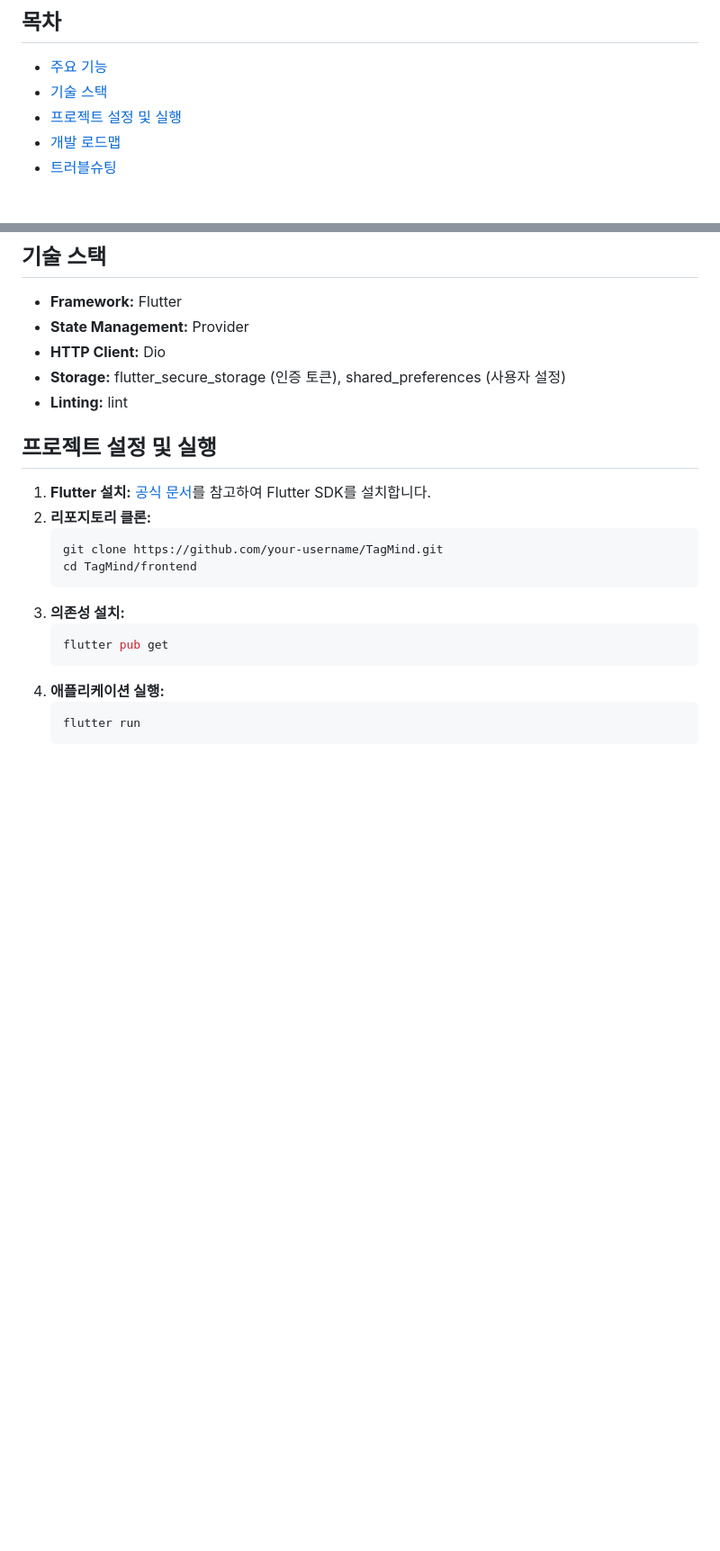
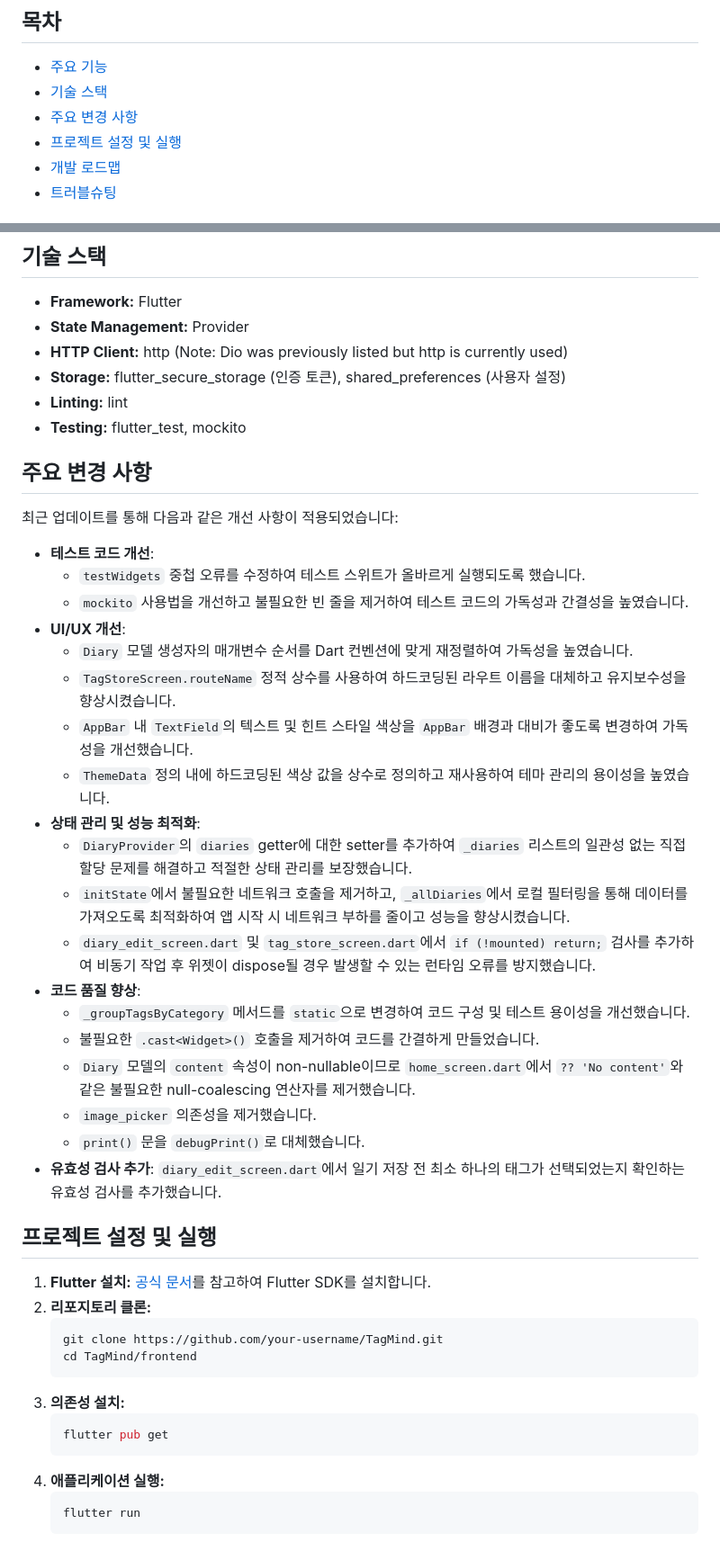
Before and after one commit to sprtms16/TagMind_FrontEnd, a Markdown page: README.md, 2 parts joined by grey strips. Shown: that part at 90% size. Rendered like a GitHub page; blank space fills up the shorter version.

Commit message:
docs(frontend): Update README.md with latest changes and improvements
Reflects the recent refactoring efforts, including test code improvements, UI/UX enhancements, state management and performance optimizations, code quality improvements, and validation additions.

```diff
--- a/README.md
+++ b/README.md
@@ -10,6 +10,7 @@
 
 - [주요 기능](#주요-기능)
 - [기술 스택](#기술-스택)
+- [주요 변경 사항](#주요-변경-사항)
 - [프로젝트 설정 및 실행](#프로젝트-설정-및-실행)
 - [개발 로드맵](#개발-로드맵)
 - [트러블슈팅](#트러블슈팅)
@@ -30,9 +31,34 @@ TagMind는 단순한 일기장을 넘어, 사용자의 삶을 더 깊이 이해
 
 - **Framework:** Flutter
 - **State Management:** Provider
-- **HTTP Client:** Dio
+- **HTTP Client:** http (Note: Dio was previously listed but http is currently used)
 - **Storage:** flutter_secure_storage (인증 토큰), shared_preferences (사용자 설정)
 - **Linting:** lint
+- **Testing:** flutter_test, mockito
+
+## 주요 변경 사항
+
+최근 업데이트를 통해 다음과 같은 개선 사항이 적용되었습니다:
+
+- **테스트 코드 개선**:
+    - `testWidgets` 중첩 오류를 수정하여 테스트 스위트가 올바르게 실행되도록 했습니다.
+    - `mockito` 사용법을 개선하고 불필요한 빈 줄을 제거하여 테스트 코드의 가독성과 간결성을 높였습니다.
+- **UI/UX 개선**:
+    - `Diary` 모델 생성자의 매개변수 순서를 Dart 컨벤션에 맞게 재정렬하여 가독성을 높였습니다.
+    - `TagStoreScreen.routeName` 정적 상수를 사용하여 하드코딩된 라우트 이름을 대체하고 유지보수성을 향상시켰습니다.
+    - `AppBar` 내 `TextField`의 텍스트 및 힌트 스타일 색상을 `AppBar` 배경과 대비가 좋도록 변경하여 가독성을 개선했습니다.
+    - `ThemeData` 정의 내에 하드코딩된 색상 값을 상수로 정의하고 재사용하여 테마 관리의 용이성을 높였습니다.
+- **상태 관리 및 성능 최적화**:
+    - `DiaryProvider`의 `diaries` getter에 대한 setter를 추가하여 `_diaries` 리스트의 일관성 없는 직접 할당 문제를 해결하고 적절한 상태 관리를 보장했습니다.
+    - `initState`에서 불필요한 네트워크 호출을 제거하고, `_allDiaries`에서 로컬 필터링을 통해 데이터를 가져오도록 최적화하여 앱 시작 시 네트워크 부하를 줄이고 성능을 향상시켰습니다.
+    - `diary_edit_screen.dart` 및 `tag_store_screen.dart`에서 `if (!mounted) return;` 검사를 추가하여 비동기 작업 후 위젯이 dispose될 경우 발생할 수 있는 런타임 오류를 방지했습니다.
+- **코드 품질 향상**:
+    - `_groupTagsByCategory` 메서드를 `static`으로 변경하여 코드 구성 및 테스트 용이성을 개선했습니다.
+    - 불필요한 `.cast<Widget>()` 호출을 제거하여 코드를 간결하게 만들었습니다.
+    - `Diary` 모델의 `content` 속성이 non-nullable이므로 `home_screen.dart`에서 `?? 'No content'`와 같은 불필요한 null-coalescing 연산자를 제거했습니다.
+    - `image_picker` 의존성을 제거했습니다.
+    - `print()` 문을 `debugPrint()`로 대체했습니다.
+- **유효성 검사 추가**: `diary_edit_screen.dart`에서 일기 저장 전 최소 하나의 태그가 선택되었는지 확인하는 유효성 검사를 추가했습니다.
 
 ## 프로젝트 설정 및 실행
 
```
Also changed, not shown: other parts of README.md (+1 -0 lines).
